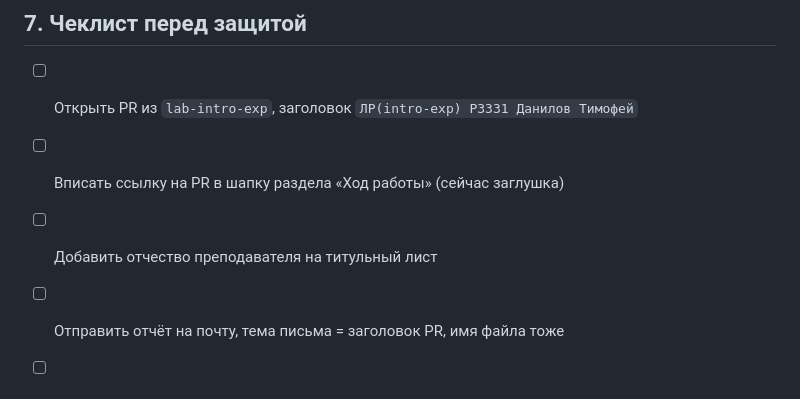
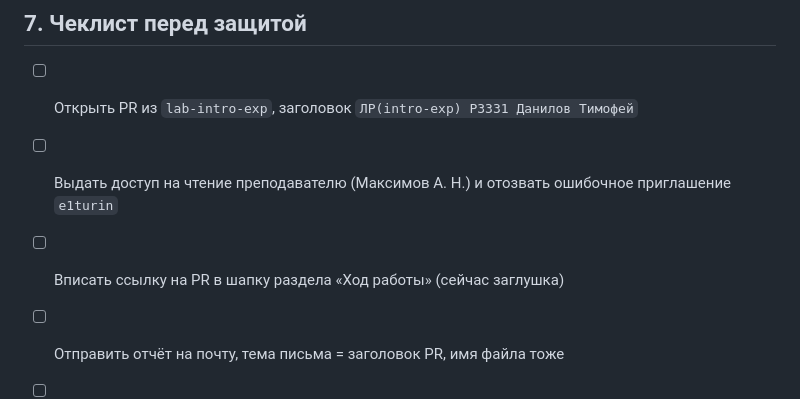
Before and after one commit to volinadtim/itmo-corp, a Markdown page: study/os/intro-exp-defense.md, the part around the change. Rendered like a GitHub page.

Commit message:
study/os: преподаватель практики — Максимов А. Н.
Co-Authored-By: Claude Opus 5 <noreply@anthropic.com>

```diff
--- a/study/os/intro-exp-defense.md
+++ b/study/os/intro-exp-defense.md
@@ -167,8 +167,8 @@ echo 1 | sudo tee /sys/devices/system/cpu/intel_pstate/no_turbo
 ## 7. Чеклист перед защитой
 
 - [ ] Открыть PR из `lab-intro-exp`, заголовок `ЛР(intro-exp) P3331 Данилов Тимофей`
+- [ ] Выдать доступ на чтение преподавателю (Максимов А. Н.) и отозвать ошибочное приглашение `e1turin`
 - [ ] Вписать ссылку на PR в шапку раздела «Ход работы» (сейчас заглушка)
-- [ ] Добавить отчество преподавателя на титульный лист
 - [ ] Отправить отчёт на почту, тема письма = заголовок PR, имя файла тоже
 - [ ] Прогнать пайплайн своими руками (короткая серия — пара минут)
 - [ ] Прочитать `scripts/collect.sh` и `analyze.py` построчно — спросят про свой код
```
